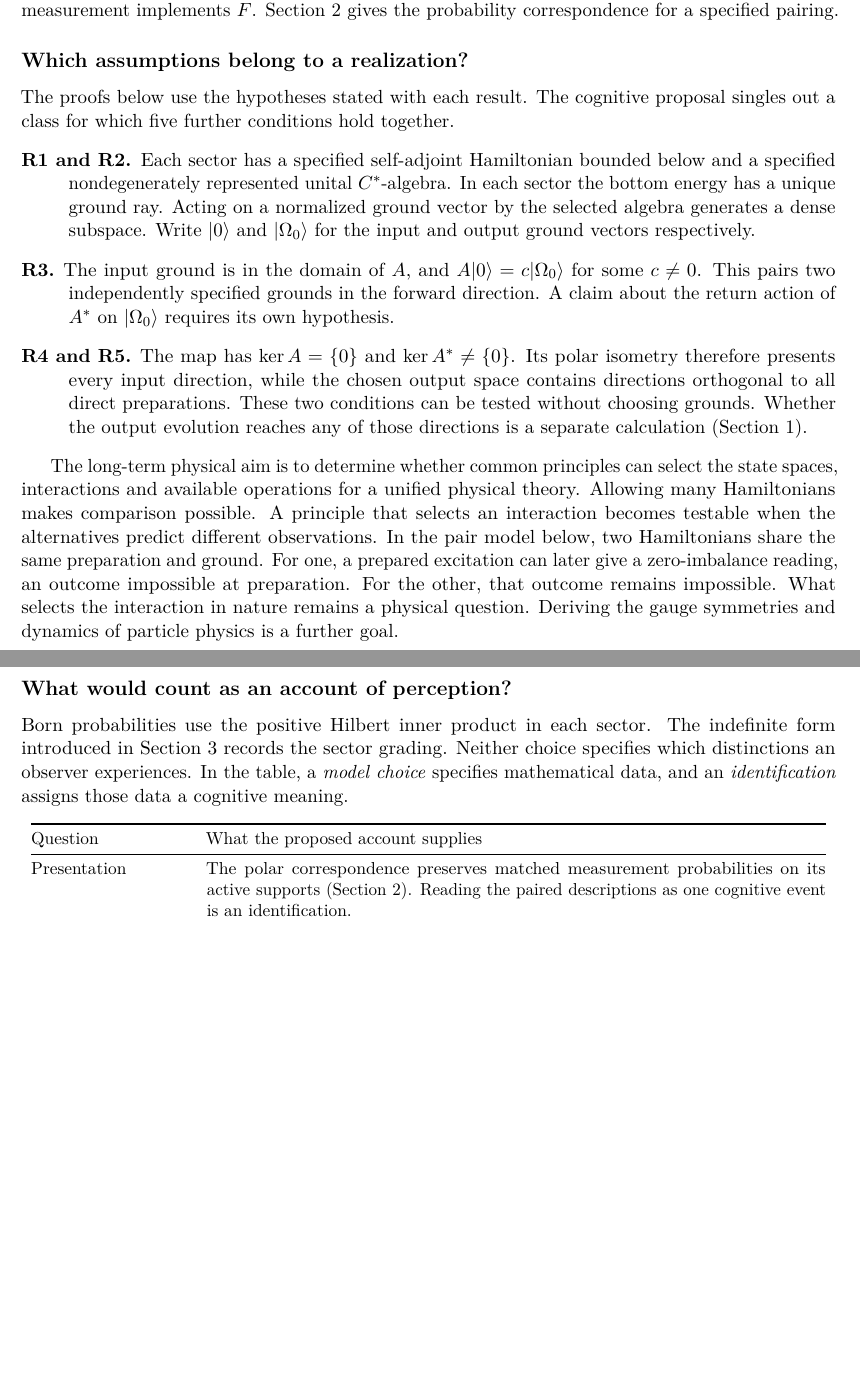
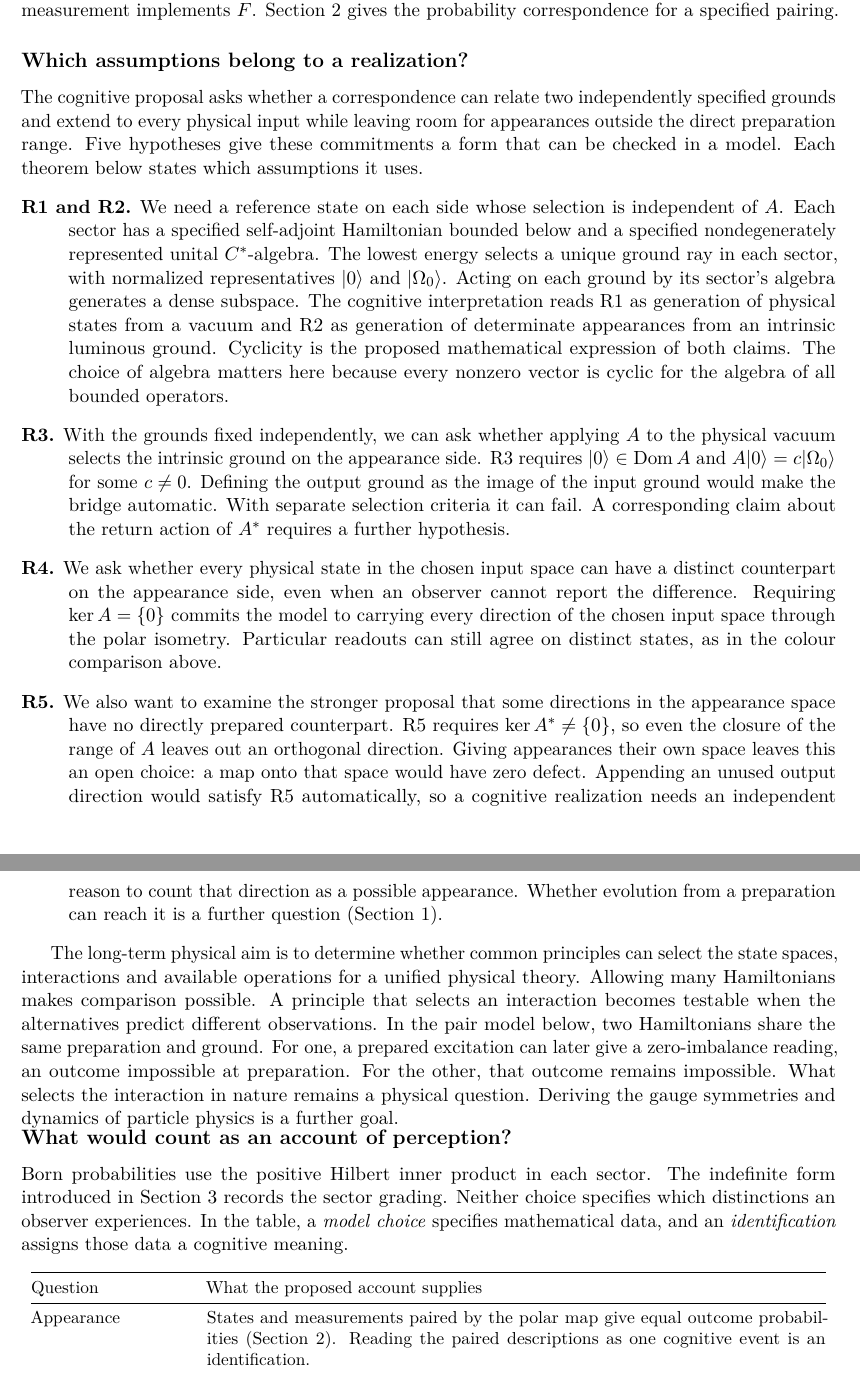
Before and after one commit to AlphaOmega-Institute/AlphaOmega-Theory, a LaTeX paper (manuscripts/consolidated/Universal_Model.tex): two parts of pages 2 and 3 of 13, joined at a grey line, cut so that both start at the same text, the shorter picture padded with empty space. Compiled offline with pdfLaTeX.

Commit message:
Explain the independent grounds and one-sided correspondence behind R1–R5

```diff
--- a/manuscripts/consolidated/Universal_Model.tex
+++ b/manuscripts/consolidated/Universal_Model.tex
@@ -48,11 +48,12 @@ For an input density operator $\rho$ supported on $(\ker A)^\perp$, the polar pa
 Consider two lights with different spectra that produce the same excitations in all three cone classes for a given observer under the same viewing conditions. They give an ideal trichromatic colour match \cite{StockmanRider2023}. If the three cone signals specify $\rho$, the two lights already give the same input to $A$. If the model encodes the spectra as distinct input states, an injective $A$ preserves their distinction under polar transport. For example, an output register could retain a spectral label that the colour comparison never reads. What would justify calling that difference phenomenal? The match alone cannot decide. A realization must specify how a stimulus prepares $\rho$ and what measurement implements $F$. Section~\ref{sec:polar-matched-observables} gives the probability correspondence for a specified pairing.
 
 \subsection*{Which assumptions belong to a realization?}
-The proofs below use the hypotheses stated with each result. The cognitive proposal singles out a class for which five further conditions hold together.
+The cognitive proposal asks whether a correspondence can relate two independently specified grounds and extend to every physical input while leaving room for appearances outside the direct preparation range. Five hypotheses give these commitments a form that can be checked in a model. Each theorem below states which assumptions it uses.
 \begin{description}
-\item[R1 and R2.] Each sector has a specified self-adjoint Hamiltonian bounded below and a specified nondegenerately represented unital $C^*$-algebra. In each sector the bottom energy has a unique ground ray. Acting on a normalized ground vector by the selected algebra generates a dense subspace. Write $\ket{0}$ and $\ket{\Omega_0}$ for the input and output ground vectors respectively.
-\item[R3.] The input ground is in the domain of $A$, and $A\ket{0}=c\ket{\Omega_0}$ for some $c\ne0$. This pairs two independently specified grounds in the forward direction. A claim about the return action of $A^*$ on $\ket{\Omega_0}$ requires its own hypothesis.
-\item[R4 and R5.] The map has $\ker A=\{0\}$ and $\ker A^*\ne\{0\}$. Its polar isometry therefore presents every input direction, while the chosen output space contains directions orthogonal to all direct preparations. These two conditions can be tested without choosing grounds. Whether the output evolution reaches any of those directions is a separate calculation (Section~\ref{sec:preparation-evolution}).
+\item[R1 and R2.] We need a reference state on each side whose selection is independent of $A$. Each sector has a specified self-adjoint Hamiltonian bounded below and a specified nondegenerately represented unital $C^*$-algebra. The lowest energy selects a unique ground ray in each sector, with normalized representatives $\ket{0}$ and $\ket{\Omega_0}$. Acting on each ground by its sector's algebra generates a dense subspace. The cognitive interpretation reads R1 as generation of physical states from a vacuum and R2 as generation of determinate appearances from an intrinsic luminous ground. Cyclicity is the proposed mathematical expression of both claims. The choice of algebra matters here because every nonzero vector is cyclic for the algebra of all bounded operators.
+\item[R3.] With the grounds fixed independently, we can ask whether applying $A$ to the physical vacuum selects the intrinsic ground on the appearance side. R3 requires $\ket{0}\in\operatorname{Dom}A$ and $A\ket{0}=c\ket{\Omega_0}$ for some $c\ne0$. Defining the output ground as the image of the input ground would make the bridge automatic. With separate selection criteria it can fail. A corresponding claim about the return action of $A^*$ requires a further hypothesis.
+\item[R4.] We ask whether every physical state in the chosen input space can have a distinct counterpart on the appearance side, even when an observer cannot report the difference. Requiring $\ker A=\{0\}$ commits the model to carrying every direction of the chosen input space through the polar isometry. Particular readouts can still agree on distinct states, as in the colour comparison above.
+\item[R5.] We also want to examine the stronger proposal that some directions in the appearance space have no directly prepared counterpart. R5 requires $\ker A^*\ne\{0\}$, so even the closure of the range of $A$ leaves out an orthogonal direction. Giving appearances their own space leaves this an open choice: a map onto that space would have zero defect. Appending an unused output direction would satisfy R5 automatically, so a cognitive realization needs an independent reason to count that direction as a possible appearance. Whether evolution from a preparation can reach it is a further question (Section~\ref{sec:preparation-evolution}).
 \end{description}
 
 The long-term physical aim is to determine whether common principles can select the state spaces, interactions and available operations for a unified physical theory. Allowing many Hamiltonians makes comparison possible. A principle that selects an interaction becomes testable when the alternatives predict different observations. In the pair model below, two Hamiltonians share the same preparation and ground. For one, a prepared excitation can later give a zero-imbalance reading, an outcome impossible at preparation. For the other, that outcome remains impossible. What selects the interaction in nature remains a physical question. Deriving the gauge symmetries and dynamics of particle physics is a further goal.
@@ -66,7 +67,7 @@ Born probabilities use the positive Hilbert inner product in each sector. The in
 \toprule
 Question & What the proposed account supplies \\
 \midrule
-Presentation & The polar correspondence preserves matched measurement probabilities on its active supports (Section~\ref{sec:polar-matched-observables}). Reading the paired descriptions as one cognitive event is an identification. \\[4pt]
+Appearance & States and measurements paired by the polar map give equal outcome probabilities (Section~\ref{sec:polar-matched-observables}). Reading the paired descriptions as one cognitive event is an identification. \\[4pt]
 Physical conditions & A model specifies the preparation, dynamics and readout. Their consequences can be computed (Section~\ref{sec:preparation-evolution}). Which operations a particular observer supplies is open. \\[4pt]
 Determination & Choosing the distinctions available to an observer requires a family of effects or operations. Interpreting exclusion and superimposition as determining an object's content is a further cognitive proposal. \\[4pt]
 Reflexivity & The Buddhist reading takes a cognition to be manifest in its own occurrence. Relating that claim to an operator requires an identification. Equality of matched probabilities alone says nothing about self-awareness. \\[4pt]
```
Also changed, not shown: consolidation/OUTLINE.md (+1 -1 lines), manuscripts/consolidated/Universal_Model.pdf, manuscripts/consolidated/Universal_Model.tex (3 more changed lines).
